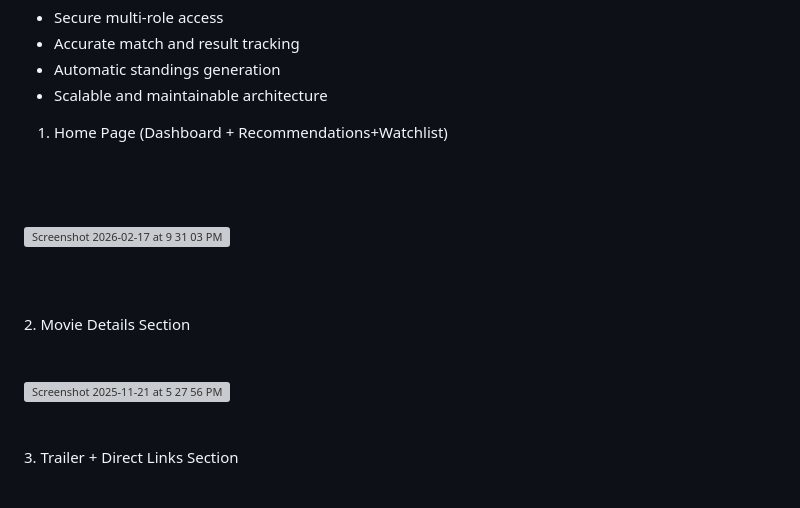
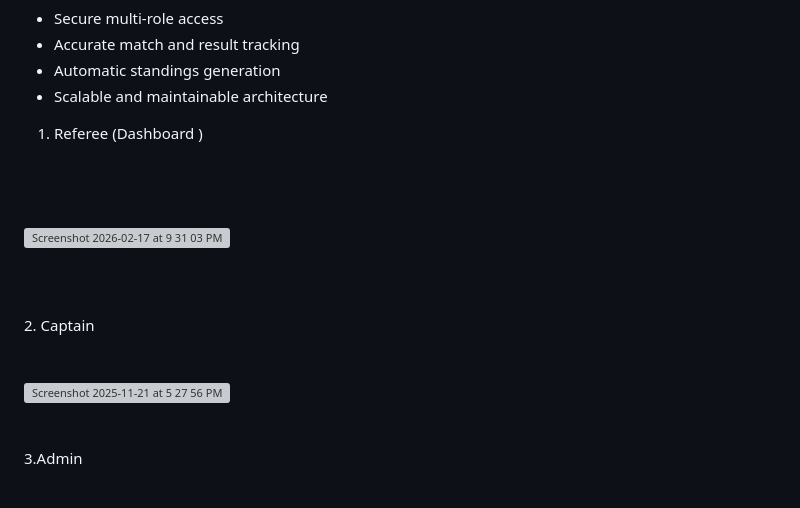
Before and after one commit to jeevank2865/Sports-League-Management-System, a Markdown page: README.md, the part around one of its changes. Rendered like a GitHub page; grey boxes are pictures that could not be loaded.

```diff
--- a/README.md
+++ b/README.md
@@ -155,7 +155,7 @@ The Sports League Management System successfully provides:
 -	Automatic standings generation
 -	Scalable and maintainable architecture
 
-1. Home Page (Dashboard + Recommendations+Watchlist)
+1. Referee (Dashboard )
 <br>
 <br>
 <br>
@@ -165,7 +165,7 @@ The Sports League Management System successfully provides:
 <br>
 <br>
 <br>
-2. Movie Details Section
+2. Captain
 <br>
 <br>
 <br>
@@ -173,7 +173,7 @@ The Sports League Management System successfully provides:
 <br>
 <br>
 <br>
-3. Trailer + Direct Links Section
+3.Admin
 <br>
 <br>
 <br>
```
Also changed, not shown: other parts of README.md (+8 -0 lines).
